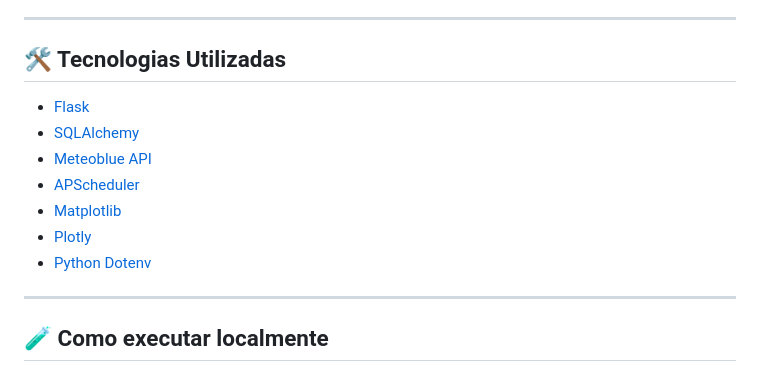
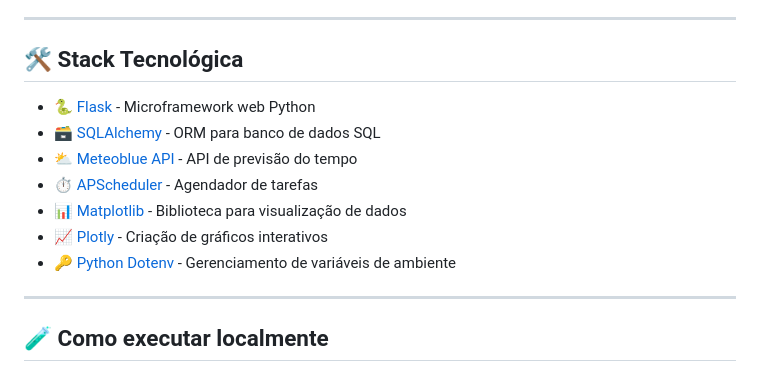
Before and after one commit to LeviLucena/weather_app, a Markdown page: README.md, the part around the change. Drawn GitHub-style.

```diff
--- a/README.md
+++ b/README.md
@@ -64,15 +64,15 @@ Esta é uma aplicação web feita com **Flask** que consome dados da API de clim
 
 ---
 
-## 🛠️ Tecnologias Utilizadas
+## 🛠️ Stack Tecnológica
 
-- [Flask](https://flask.palletsprojects.com/)
-- [SQLAlchemy](https://www.sqlalchemy.org/)
-- [Meteoblue API](https://content.meteoblue.com/en/business-solutions/weather-apis)
-- [APScheduler](https://apscheduler.readthedocs.io/)
-- [Matplotlib](https://matplotlib.org/)
-- [Plotly](https://plotly.com/)
-- [Python Dotenv](https://pypi.org/project/python-dotenv/)
+- 🐍 [Flask](https://flask.palletsprojects.com/) - Microframework web Python
+- 🗃️ [SQLAlchemy](https://www.sqlalchemy.org/) - ORM para banco de dados SQL
+- ⛅ [Meteoblue API](https://content.meteoblue.com/en/business-solutions/weather-apis) - API de previsão do tempo
+- ⏱️ [APScheduler](https://apscheduler.readthedocs.io/) - Agendador de tarefas
+- 📊 [Matplotlib](https://matplotlib.org/) - Biblioteca para visualização de dados
+- 📈 [Plotly](https://plotly.com/) - Criação de gráficos interativos
+- 🔑 [Python Dotenv](https://pypi.org/project/python-dotenv/) - Gerenciamento de variáveis de ambiente
 
 ---
 
```
